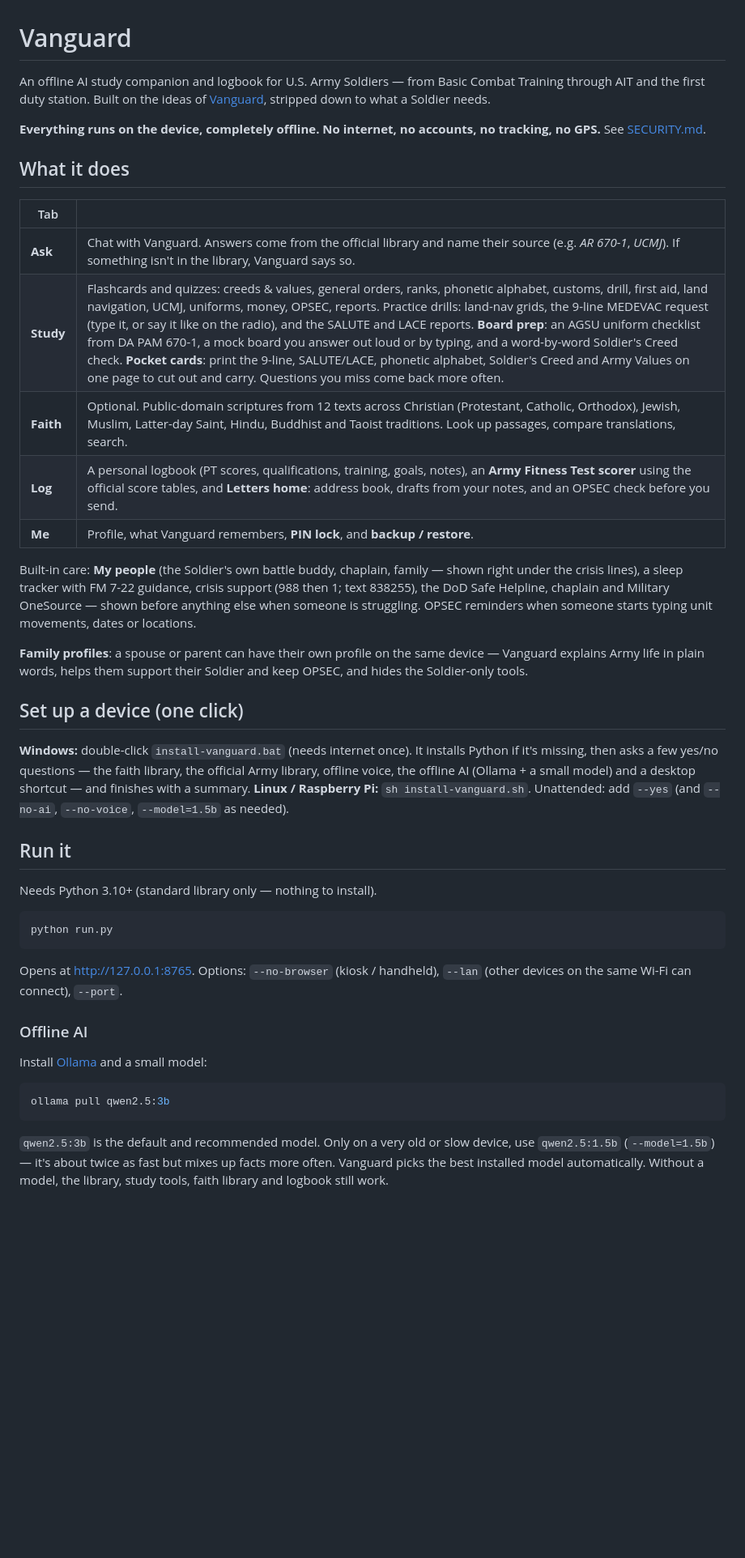
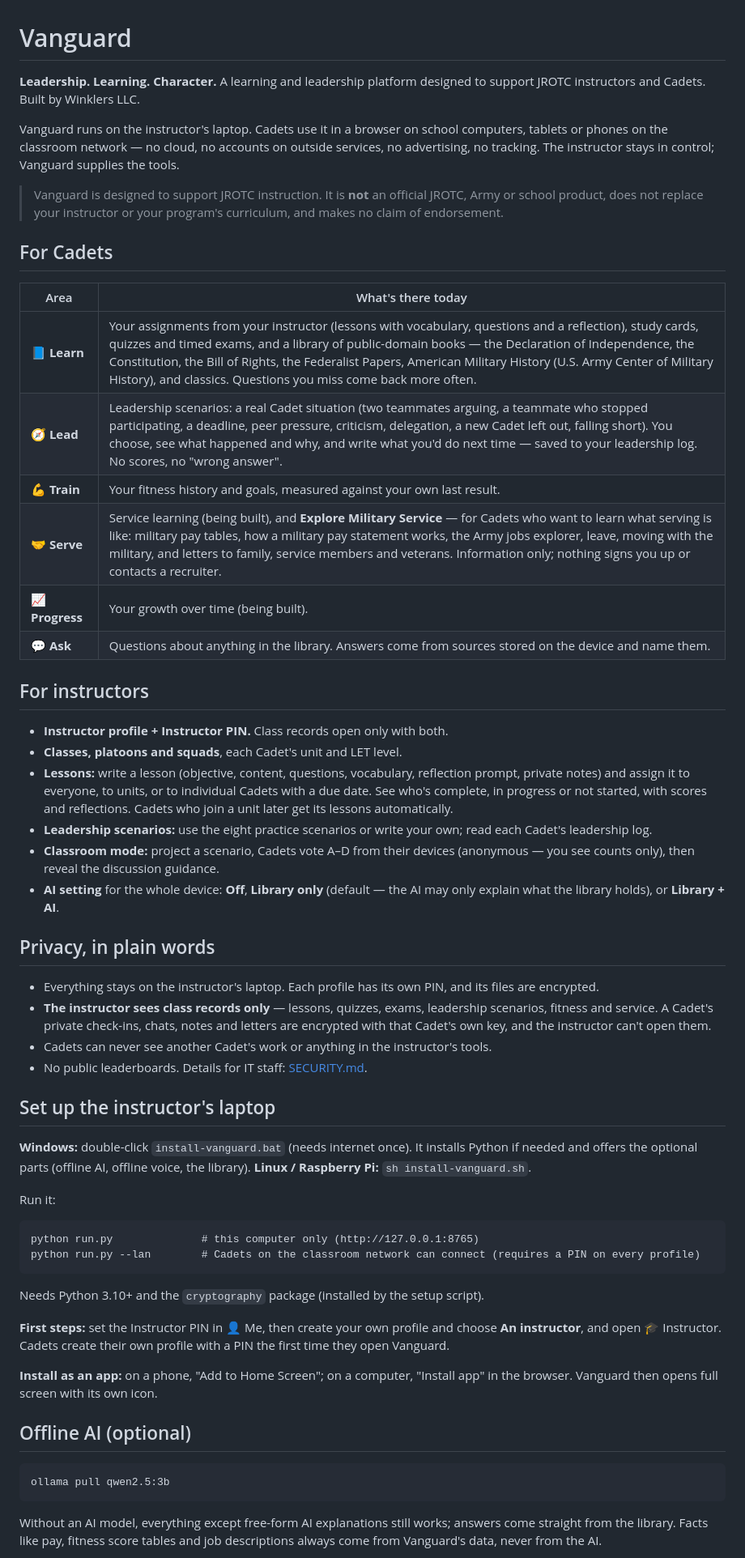
Before and after one commit to winklersllc2026-bit/CadetFoundry, a Markdown page: README.md, the part around one of its changes. Shown at 81% size. GitHub-like rendering; blank space fills up the shorter version.

````diff
--- a/README.md
+++ b/README.md
@@ -1,43 +1,74 @@
 # Vanguard
 
-An offline AI study companion and logbook for U.S. Army Soldiers — from Basic Combat Training through AIT and the first duty station. Built on the ideas of [Vanguard](https://github.com/winklersllc2026-bit/Vanguard), stripped down to what a Soldier needs.
+**Leadership. Learning. Character.** A learning and leadership platform designed to support JROTC instructors and
+Cadets. Built by Winklers LLC.
 
-**Everything runs on the device, completely offline. No internet, no accounts, no tracking, no GPS.** See [SECURITY.md](SECURITY.md).
+Vanguard runs on the instructor's laptop. Cadets use it in a browser on school computers, tablets or phones on the
+classroom network — no cloud, no accounts on outside services, no advertising, no tracking. The instructor stays in
+control; Vanguard supplies the tools.
 
-## What it does
+> Vanguard is designed to support JROTC instruction. It is **not** an official JROTC, Army or school product, does not
+> replace your instructor or your program's curriculum, and makes no claim of endorsement.
 
-| Tab | |
+## For Cadets
+
+| Area | What's there today |
 |---|---|
-| **Ask** | Chat with Vanguard. Answers come from the official library and name their source (e.g. *AR 670-1*, *UCMJ*). If something isn't in the library, Vanguard says so. |
-| **Study** | Flashcards and quizzes: creeds & values, general orders, ranks, phonetic alphabet, customs, drill, first aid, land navigation, UCMJ, uniforms, money, OPSEC, reports. Practice drills: land-nav grids, the 9-line MEDEVAC request (type it, or say it like on the radio), and the SALUTE and LACE reports. **Board prep**: an AGSU uniform checklist from DA PAM 670-1, a mock board you answer out loud or by typing, and a word-by-word Soldier's Creed check. **Pocket cards**: print the 9-line, SALUTE/LACE, phonetic alphabet, Soldier's Creed and Army Values on one page to cut out and carry. Questions you miss come back more often. |
-| **Faith** | Optional. Public-domain scriptures from 12 texts across Christian (Protestant, Catholic, Orthodox), Jewish, Muslim, Latter-day Saint, Hindu, Buddhist and Taoist traditions. Look up passages, compare translations, search. |
-| **Log** | A personal logbook (PT scores, qualifications, training, goals, notes), an **Army Fitness Test scorer** using the official score tables, and **Letters home**: address book, drafts from your notes, and an OPSEC check before you send. |
-| **Me** | Profile, what Vanguard remembers, **PIN lock**, and **backup / restore**. |
+| **📘 Learn** | Your assignments from your instructor (lessons with vocabulary, questions and a reflection), study cards, quizzes and timed exams, and a library of public-domain books — the Declaration of Independence, the Constitution, the Bill of Rights, the Federalist Papers, American Military History (U.S. Army Center of Military History), and classics. Questions you miss come back more often. |
+| **🧭 Lead** | Leadership scenarios: a real Cadet situation (two teammates arguing, a teammate who stopped participating, a deadline, peer pressure, criticism, delegation, a new Cadet left out, falling short). You choose, see what happened and why, and write what you'd do next time — saved to your leadership log. No scores, no "wrong answer". |
+| **💪 Train** | Your fitness history and goals, measured against your own last result. |
+| **🤝 Serve** | Service learning (being built), and **Explore Military Service** — for Cadets who want to learn what serving is like: military pay tables, how a military pay statement works, the Army jobs explorer, leave, moving with the military, and letters to family, service members and veterans. Information only; nothing signs you up or contacts a recruiter. |
+| **📈 Progress** | Your growth over time (being built). |
+| **💬 Ask** | Questions about anything in the library. Answers come from sources stored on the device and name them. |
 
-Built-in care: **My people** (the Soldier's own battle buddy, chaplain, family — shown right under the crisis lines), a sleep tracker with FM 7-22 guidance, crisis support (988 then 1; text 838255), the DoD Safe Helpline, chaplain and Military OneSource — shown before anything else when someone is struggling. OPSEC reminders when someone starts typing unit movements, dates or locations.
+## For instructors
 
-**Family profiles**: a spouse or parent can have their own profile on the same device — Vanguard explains Army life in plain words, helps them support their Soldier and keep OPSEC, and hides the Soldier-only tools.
+- **Instructor profile + Instructor PIN.** Class records open only with both.
+- **Classes, platoons and squads**, each Cadet's unit and LET level.
+- **Lessons:** write a lesson (objective, content, questions, vocabulary, reflection prompt, private notes) and assign
+  it to everyone, to units, or to individual Cadets with a due date. See who's complete, in progress or not started,
+  with scores and reflections. Cadets who join a unit later get its lessons automatically.
+- **Leadership scenarios:** use the eight practice scenarios or write your own; read each Cadet's leadership log.
+- **Classroom mode:** project a scenario, Cadets vote A–D from their devices (anonymous — you see counts only), then
+  reveal the discussion guidance.
+- **AI setting** for the whole device: **Off**, **Library only** (default — the AI may only explain what the library
+  holds), or **Library + AI**.
 
-## Set up a device (one click)
+## Privacy, in plain words
 
-**Windows:** double-click `install-vanguard.bat` (needs internet once). It installs Python if it's missing, then asks a few yes/no questions — the faith library, the official Army library, offline voice, the offline AI (Ollama + a small model) and a desktop shortcut — and finishes with a summary. **Linux / Raspberry Pi:** `sh install-vanguard.sh`. Unattended: add `--yes` (and `--no-ai`, `--no-voice`, `--model=1.5b` as needed).
+- Everything stays on the instructor's laptop. Each profile has its own PIN, and its files are encrypted.
+- **The instructor sees class records only** — lessons, quizzes, exams, leadership scenarios, fitness and service.
+  A Cadet's private check-ins, chats, notes and letters are encrypted with that Cadet's own key, and the instructor
+  can't open them.
+- Cadets can never see another Cadet's work or anything in the instructor's tools.
+- No public leaderboards. Details for IT staff: [SECURITY.md](SECURITY.md).
 
-## Run it
+## Set up the instructor's laptop
 
-Needs Python 3.10+ (standard library only — nothing to install).
+**Windows:** double-click `install-vanguard.bat` (needs internet once). It installs Python if needed and offers the
+optional parts (offline AI, offline voice, the library). **Linux / Raspberry Pi:** `sh install-vanguard.sh`.
 
-```bash
-python run.py
+Run it:
+
+```
+python run.py              # this computer only (http://127.0.0.1:8765)
+python run.py --lan        # Cadets on the classroom network can connect (requires a PIN on every profile)
 ```
 
-Opens at http://127.0.0.1:8765. Options: `--no-browser` (kiosk / handheld), `--lan` (other devices on the same Wi-Fi can connect), `--port`.
+Needs Python 3.10+ and the `cryptography` package (installed by the setup script).
 
-### Offline AI
-Install [Ollama](https://ollama.com) and a small model:
+**First steps:** set the Instructor PIN in 👤 Me, then create your own profile and choose **An instructor**, and open
+🎓 Instructor. Cadets create their own profile with a PIN the first time they open Vanguard.
 
-```bash
+**Install as an app:** on a phone, "Add to Home Screen"; on a computer, "Install app" in the browser. Vanguard
+then opens full screen with its own icon.
+
+## Offline AI (optional)
+
+```
 ollama pull qwen2.5:3b
 ```
 
-`qwen2.5:3b` is the default and recommended model. Only on a very old or slow device, use `qwen2.5:1.5b` (`--model=1.5b`) — it's about twice as fast but mixes up facts more often. Vanguard picks the best installed model automatically. Without a model, the library, study tools, faith library and logbook still work.
+Without an AI model, everything except free-form AI explanations still works; answers come straight from the library.
+Facts like pay, fitness score tables and job descriptions always come from Vanguard's data, never from the AI.
 
````
Also changed, not shown: other parts of README.md (+5 -25 lines), CLAUDE.md (+5 -5 lines), SECURITY.md (+11 -11 lines).
